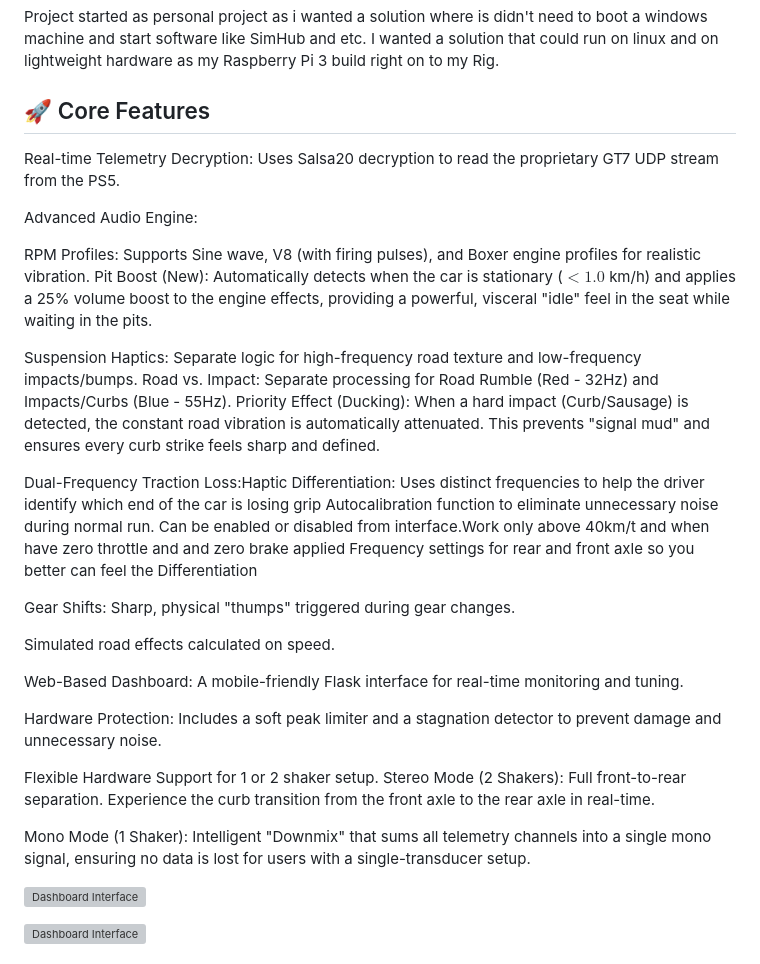
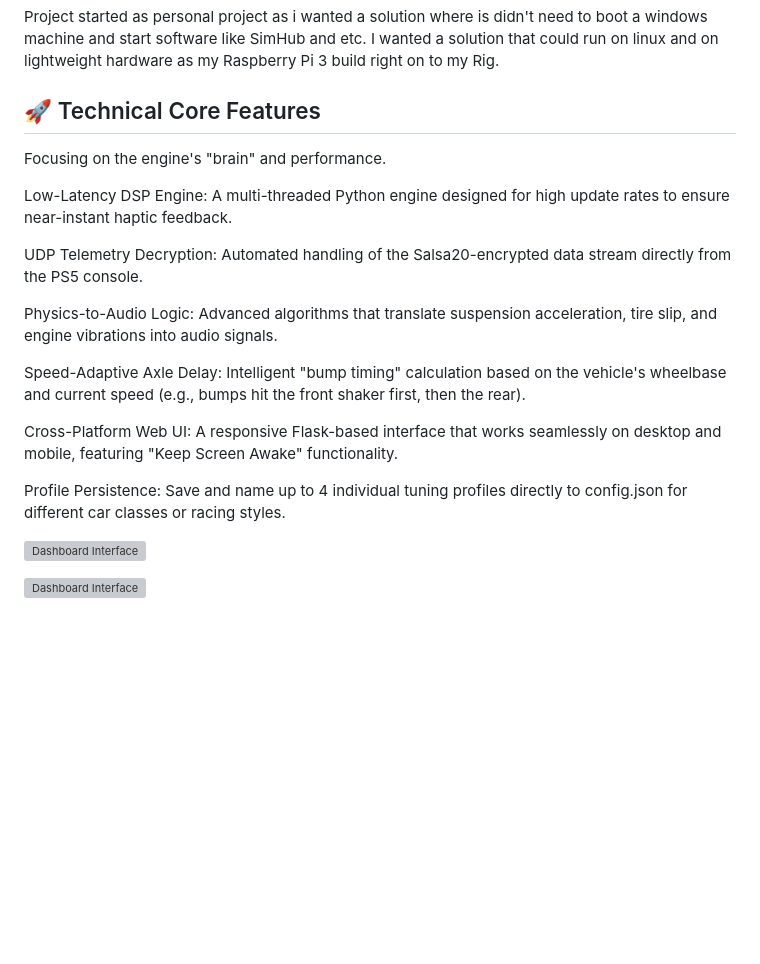
Before and after one commit to Helskov/GT7-Shaker-for-linux, a Markdown page: README.md, the part around one of its changes. Drawn GitHub-style; blank space fills up the shorter version; grey boxes are pictures that could not be loaded.

Commit message:
Project structure translated to english take 9

```diff
--- a/README.md
+++ b/README.md
@@ -6,35 +6,21 @@ Project is still under development and bugs is to be expected.
 Project started as personal project as i wanted a solution where is didn't need to boot a windows machine and start software like SimHub and etc.
 I wanted a solution that could run on linux and on lightweight hardware as my Raspberry Pi 3 build right on to my Rig.
 
-## 🚀 Core Features
-Real-time Telemetry Decryption: Uses Salsa20 decryption to read the proprietary GT7 UDP stream from the PS5.
+## 🚀 Technical Core Features
 
-Advanced Audio Engine:
+Focusing on the engine's "brain" and performance.
 
-RPM Profiles: Supports Sine wave, V8 (with firing pulses), and Boxer engine profiles for realistic vibration.
-    Pit Boost (New): Automatically detects when the car is stationary ($< 1.0$ km/h) and applies a 25% volume boost to the engine effects, providing a powerful, visceral "idle" feel in the seat while waiting in the pits.
+Low-Latency DSP Engine: A multi-threaded Python engine designed for high update rates to ensure near-instant haptic feedback.
 
-Suspension Haptics: Separate logic for high-frequency road texture and low-frequency impacts/bumps.
-    Road vs. Impact: Separate processing for Road Rumble (Red - 32Hz) and Impacts/Curbs (Blue - 55Hz).
-    Priority Effect (Ducking): When a hard impact (Curb/Sausage) is detected, the constant road vibration is automatically attenuated. This prevents "signal mud" and ensures every curb strike feels sharp and defined.
+UDP Telemetry Decryption: Automated handling of the Salsa20-encrypted data stream directly from the PS5 console.
 
-Dual-Frequency Traction Loss:Haptic Differentiation: Uses distinct frequencies to help the driver identify which end of the car is losing grip
-Autocalibration function to eliminate unnecessary noise during normal run. Can be enabled or disabled from interface.Work only above 40km/t
-and when have zero throttle and and zero brake applied
-Frequency settings for rear and front axle so you better can feel the Differentiation
+Physics-to-Audio Logic: Advanced algorithms that translate suspension acceleration, tire slip, and engine vibrations into audio signals.
 
-Gear Shifts: Sharp, physical "thumps" triggered during gear changes.
+Speed-Adaptive Axle Delay: Intelligent "bump timing" calculation based on the vehicle's wheelbase and current speed (e.g., bumps hit the front shaker first, then the rear).
 
-Simulated road effects calculated on speed.
+Cross-Platform Web UI: A responsive Flask-based interface that works seamlessly on desktop and mobile, featuring "Keep Screen Awake" functionality.
 
-Web-Based Dashboard: A mobile-friendly Flask interface for real-time monitoring and tuning.
-
-Hardware Protection: Includes a soft peak limiter and a stagnation detector to prevent damage and unnecessary noise.
-
-Flexible Hardware Support for 1 or 2 shaker setup.
-Stereo Mode (2 Shakers): Full front-to-rear separation. Experience the curb transition from the front axle to the rear axle in real-time.
-
-Mono Mode (1 Shaker): Intelligent "Downmix" that sums all telemetry channels into a single mono signal, ensuring no data is lost for users with a single-transducer setup.
+Profile Persistence: Save and name up to 4 individual tuning profiles directly to config.json for different car classes or racing styles.
 
 ![Dashboard Interface](src/gt_shaker/assets/Connectionpage.png)
 
```
Also changed, not shown: other parts of README.md (+5 -5 lines).
